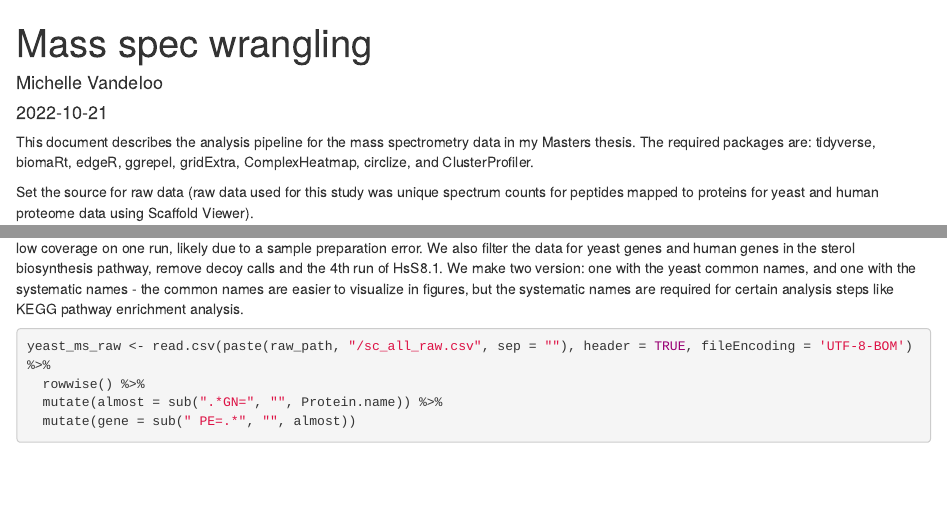
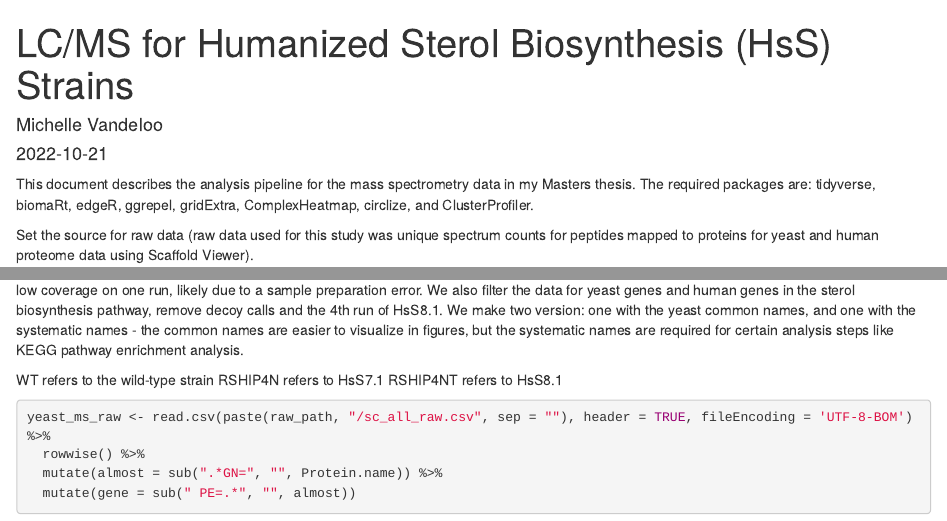
Before and after one commit to mlvandeloo/MScthesisLCMS, an R Markdown document (docs/index.Rmd): the page in a window 1100 px wide, from its top, and a second part further down, joined at a grey line. Rendered offline with R 4.5, knitr and Pandoc, with nearby package versions; some code elsewhere in the file could not run offline.

Commit message:
Made edits to title and date

````diff
--- a/docs/index.Rmd
+++ b/docs/index.Rmd
@@ -1,5 +1,5 @@
 ---
-title: "Mass spec wrangling"
+title: "LC/MS for Humanized Sterol Biosynthesis (HsS) Strains"
 author: "Michelle Vandeloo"
 date: '2022-10-21'
 output: html_document
@@ -72,6 +72,10 @@ mapp_yeast <- getBM(attributes=c('ensembl_gene_id', 'external_gene_name', 'sgd_g
 ```
 
 Import the spectrum reads data for all replicates of all samples. One sample (RSHIP4NT, HsS8.1) was run an additional time due to significantly low coverage on one run, likely due to a sample preparation error. We also filter the data for yeast genes and human genes in the sterol biosynthesis pathway, remove decoy calls and the 4th run of HsS8.1. We make two version: one with the yeast common names, and one with the systematic names - the common names are easier to visualize in figures, but the systematic names are required for certain analysis steps like KEGG pathway enrichment analysis.
+
+WT refers to the wild-type strain
+RSHIP4N refers to HsS7.1
+RSHIP4NT refers to HsS8.1
 
 ```{r replicate data}
 yeast_ms_raw <- read.csv(paste(raw_path, "/sc_all_raw.csv", sep = ""), header = TRUE, fileEncoding = 'UTF-8-BOM') %>%
````
Also changed, not shown: 1 other file.
